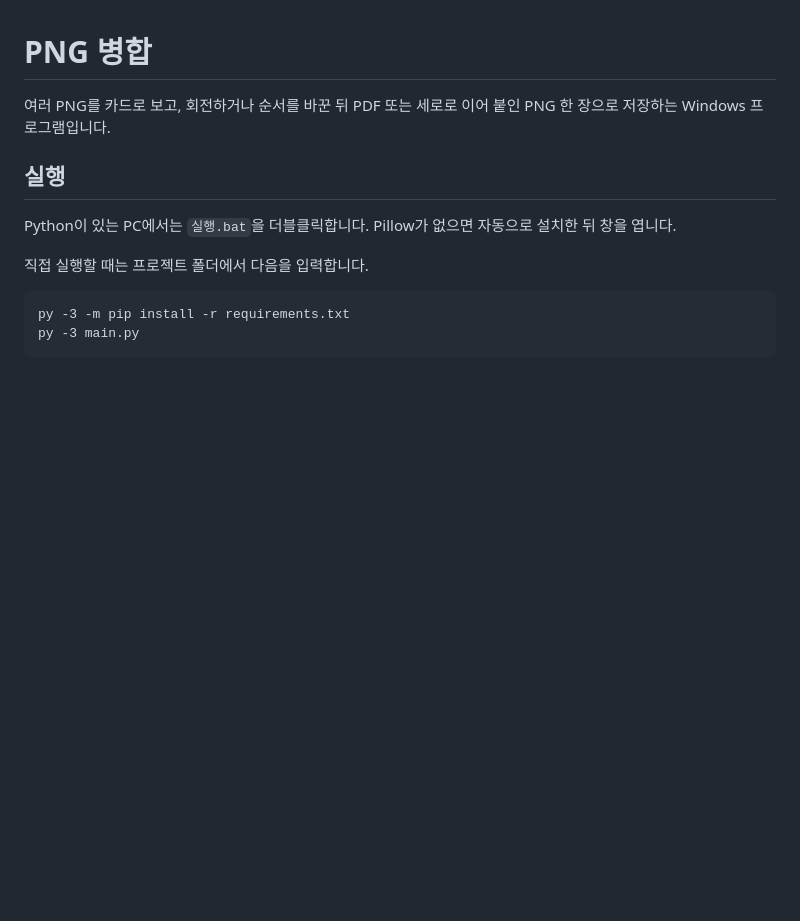
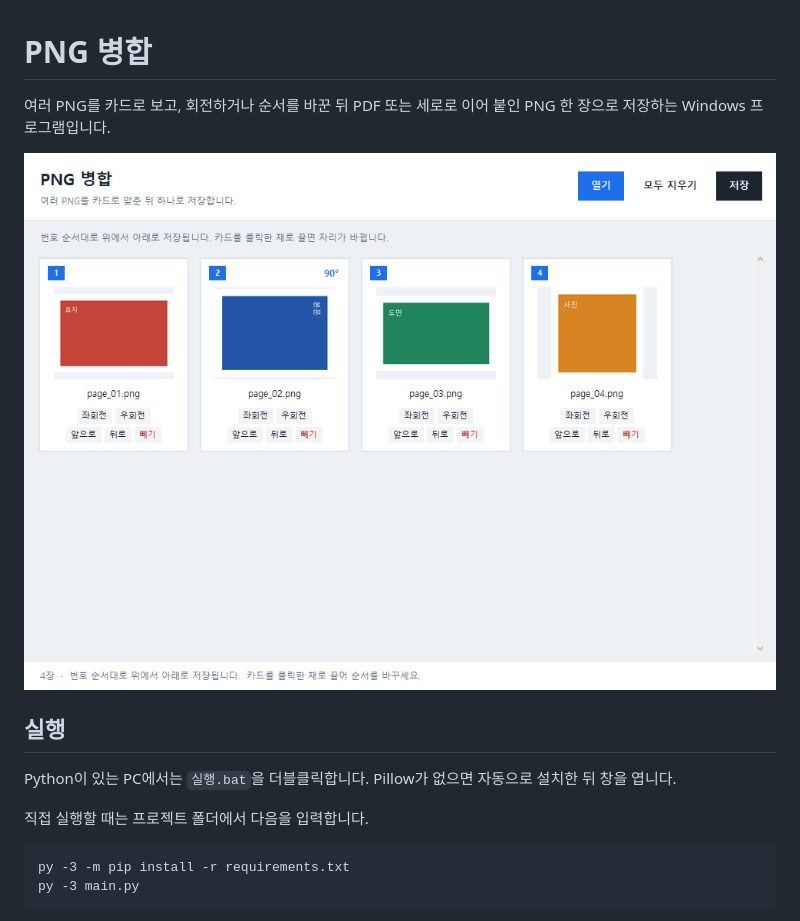
Before and after one commit to zzong-lee/png-merge, a Markdown page: README.md, the part around the change. Rendered like a GitHub page; pictures changed too: docs/screen.png (added); blank space fills up the shorter version.

Commit message:
README에 프로그램 화면을 추가한다.
Co-authored-by: Cursor <cursoragent@cursor.com>

```diff
--- a/README.md
+++ b/README.md
@@ -1,6 +1,8 @@
 # PNG 병합
 
 여러 PNG를 카드로 보고, 회전하거나 순서를 바꾼 뒤 PDF 또는 세로로 이어 붙인 PNG 한 장으로 저장하는 Windows 프로그램입니다.
+
+![PNG 병합 화면](docs/screen.png)
 
 ## 실행
 
```
